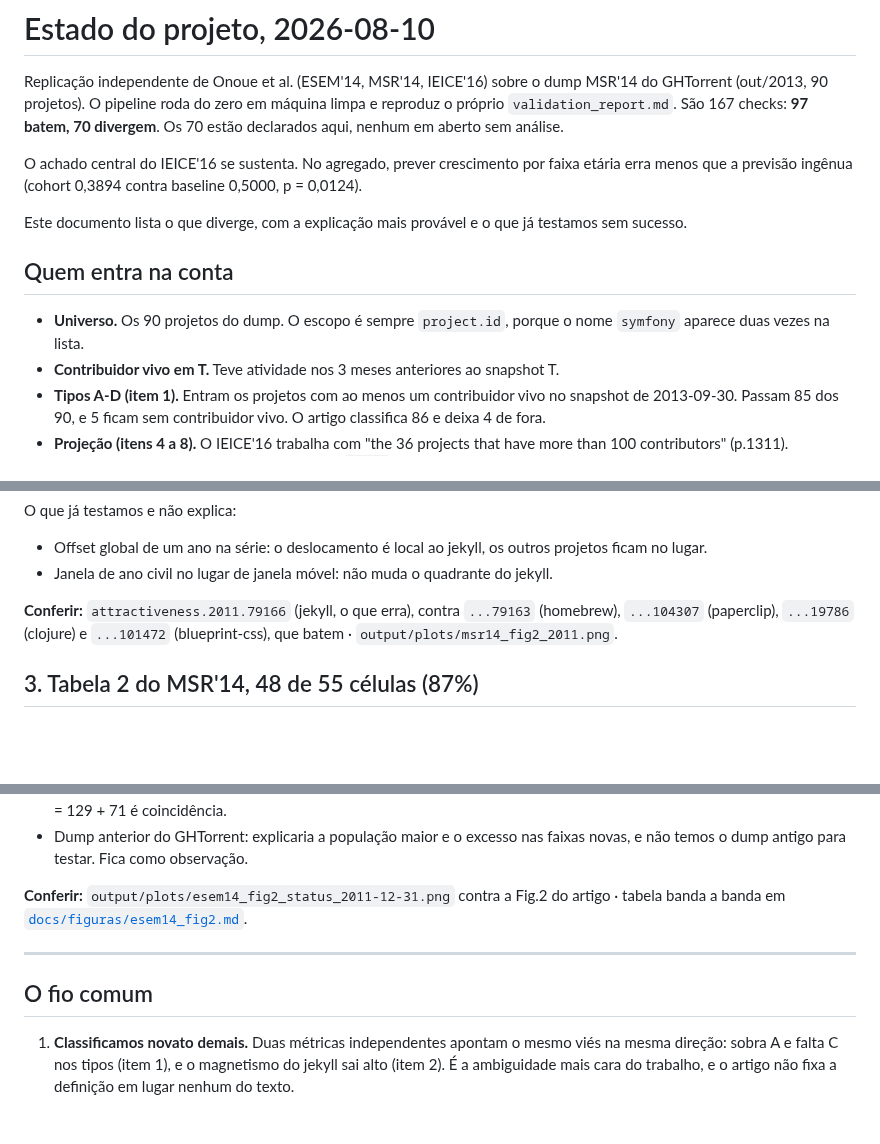
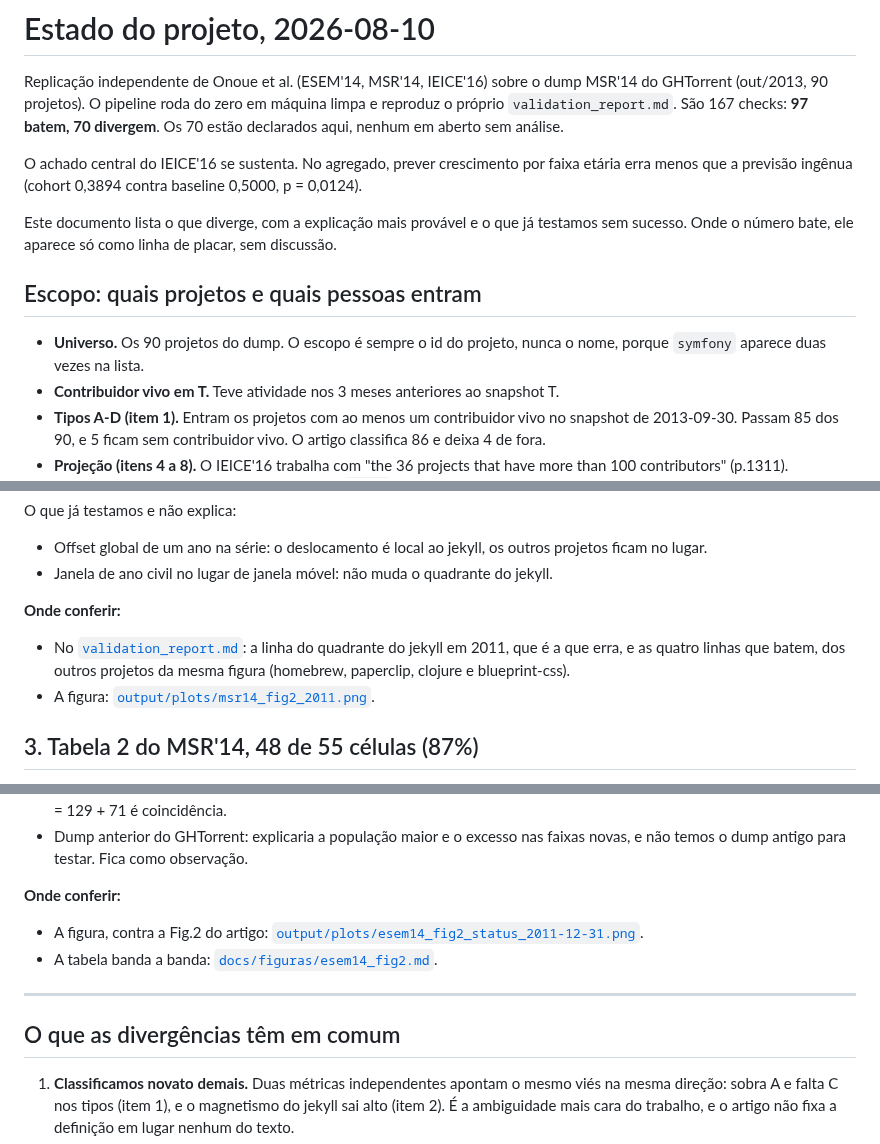
Before and after one commit to nufuturo-ufcg/population-pyramid, a Markdown page: docs/RESUMO_EXECUTIVO.md, 3 parts joined by grey strips. GitHub-like rendering; blank space fills up the shorter version.

```diff
--- a/docs/RESUMO_EXECUTIVO.md
+++ b/docs/RESUMO_EXECUTIVO.md
@@ -9,11 +9,12 @@ O achado central do IEICE'16 se sustenta. No agregado, prever crescimento por fa
 menos que a previsão ingênua (cohort 0,3894 contra baseline 0,5000, p = 0,0124).
 
 Este documento lista o que diverge, com a explicação mais provável e o que já testamos sem sucesso.
+Onde o número bate, ele aparece só como linha de placar, sem discussão.
 
-## Quem entra na conta
+## Escopo: quais projetos e quais pessoas entram
 
-- **Universo.** Os 90 projetos do dump. O escopo é sempre `project.id`, porque o nome `symfony`
-  aparece duas vezes na lista.
+- **Universo.** Os 90 projetos do dump. O escopo é sempre o id do projeto, nunca o nome, porque
+  `symfony` aparece duas vezes na lista.
 - **Contribuidor vivo em T.** Teve atividade nos 3 meses anteriores ao snapshot T.
 - **Tipos A-D (item 1).** Entram os projetos com ao menos um contribuidor vivo no snapshot de
   2013-09-30. Passam 85 dos 90, e 5 ficam sem contribuidor vivo. O artigo classifica 86 e deixa
@@ -98,9 +109,12 @@ O que já testamos e não explica:
 - Offset global de um ano na série: o deslocamento é local ao jekyll, os outros projetos ficam no lugar.
 - Janela de ano civil no lugar de janela móvel: não muda o quadrante do jekyll.
 
-**Conferir:** `attractiveness.2011.79166` (jekyll, o que erra), contra `...79163` (homebrew),
-`...104307` (paperclip), `...19786` (clojure) e `...101472` (blueprint-css), que batem ·
-`output/plots/msr14_fig2_2011.png`.
+**Onde conferir:**
+
+- No [`validation_report.md`](../output/validation_report.md): a linha do quadrante do jekyll em
+  2011, que é a que erra, e as quatro linhas que batem, dos outros projetos da mesma figura
+  (homebrew, paperclip, clojure e blueprint-css).
+- A figura: [`output/plots/msr14_fig2_2011.png`](../output/plots/msr14_fig2_2011.png).
 
 ## 3. Tabela 2 do MSR'14, 48 de 55 células (87%)
 
@@ -234,12 +274,15 @@ O que já testamos e não explica:
 - Limiar de 2 eventos de código: 589 pessoas têm exatamente um evento de código no homebrew, então a identidade 200 = 129 + 71 é coincidência.
 - Dump anterior do GHTorrent: explicaria a população maior e o excesso nas faixas novas, e não temos o dump antigo para testar. Fica como observação.
 
-**Conferir:** `output/plots/esem14_fig2_status_2011-12-31.png` contra a Fig.2 do artigo · tabela
-banda a banda em [`docs/figuras/esem14_fig2.md`](figuras/esem14_fig2.md).
+**Onde conferir:**
+
+- A figura, contra a Fig.2 do artigo:
+  [`output/plots/esem14_fig2_status_2011-12-31.png`](../output/plots/esem14_fig2_status_2011-12-31.png).
+- A tabela banda a banda: [`docs/figuras/esem14_fig2.md`](figuras/esem14_fig2.md).
 
 ---
 
-## O fio comum
+## O que as divergências têm em comum
 
 1. **Classificamos novato demais.** Duas métricas independentes apontam o mesmo viés na mesma
    direção: sobra A e falta C nos tipos (item 1), e o magnetismo do jekyll sai alto (item 2). É a
```
Also changed, not shown: other parts of docs/RESUMO_EXECUTIVO.md (+56 -20 lines), docs/METODO.md (added, +203 -0 lines), docs/figuras/artigo/ieice16_fig8_artigo.png, 1 other file.
